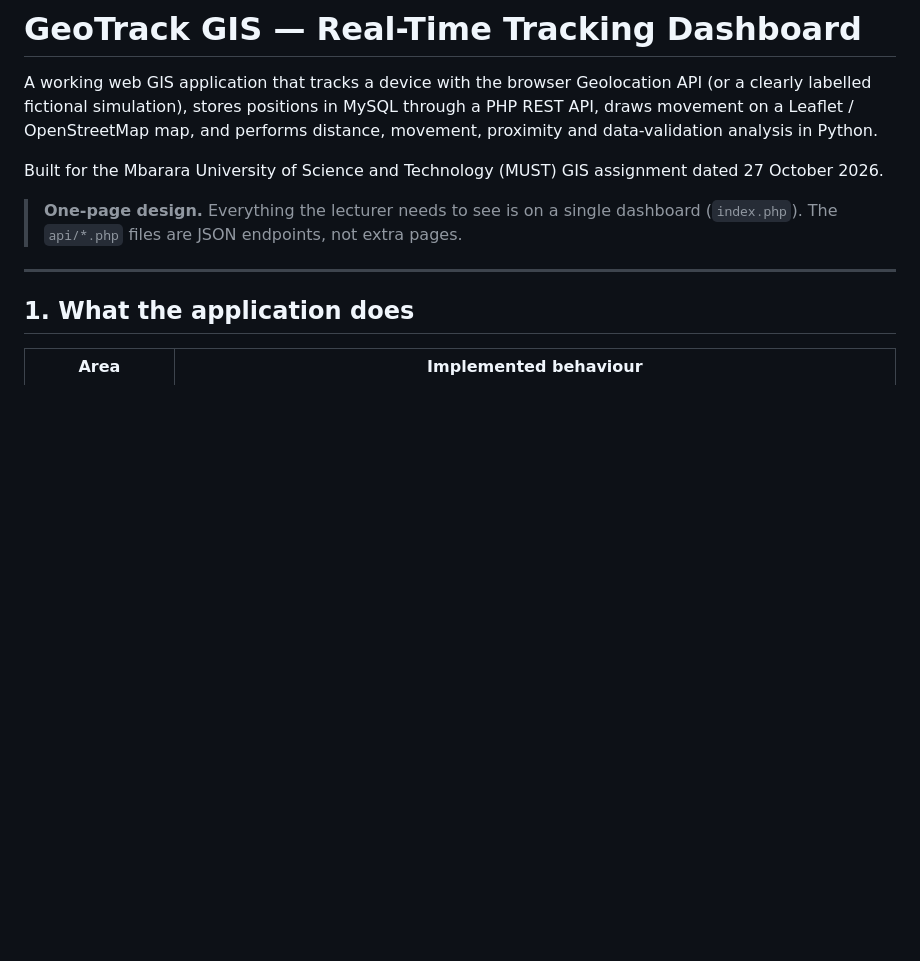
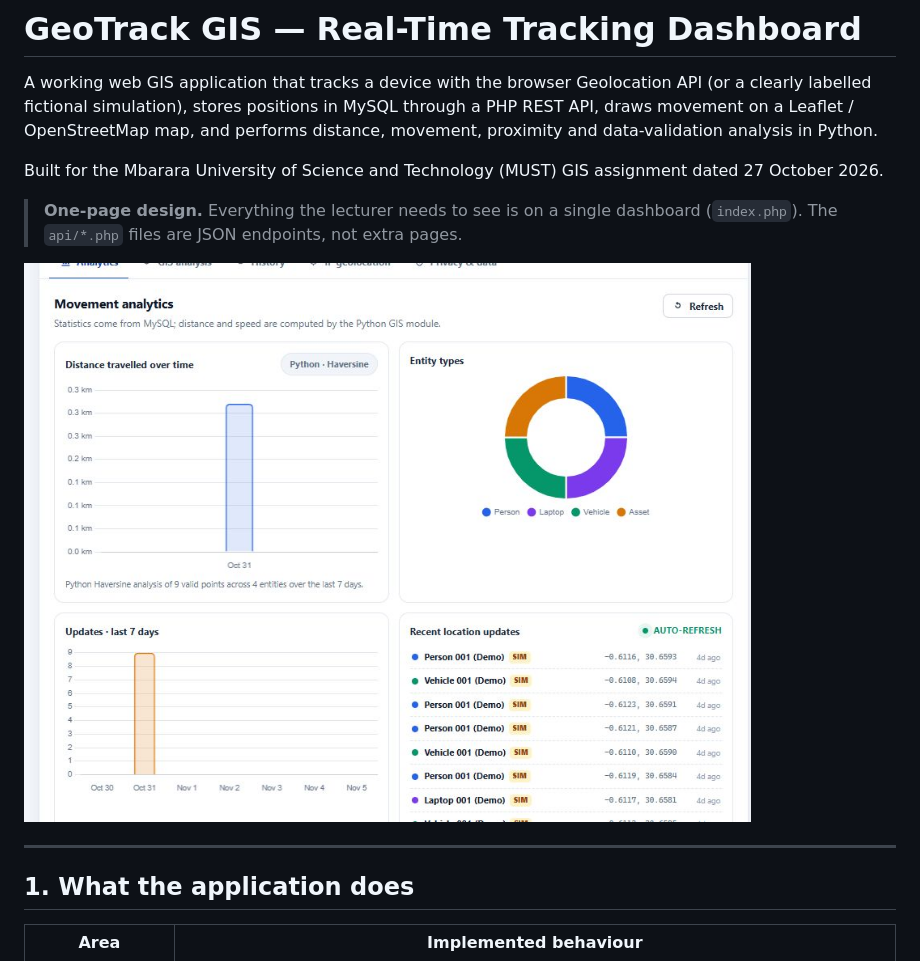
Before and after one commit to kamusa004/geotrack-gis, a Markdown page: README.md, the part around the change. GitHub-like rendering; pictures changed too: docs/dashboard.jpg (added); blank space fills up the shorter version.

Commit message:
Add dashboard screenshot to README

```diff
--- a/README.md
+++ b/README.md
@@ -5,6 +5,8 @@ A working web GIS application that tracks a device with the browser Geolocation
 Built for the Mbarara University of Science and Technology (MUST) GIS assignment dated 27 October 2026.
 
 > **One-page design.** Everything the lecturer needs to see is on a single dashboard (`index.php`). The `api/*.php` files are JSON endpoints, not extra pages.
+
+![GeoTrack GIS dashboard](docs/dashboard.jpg)
 
 ---
 
```
